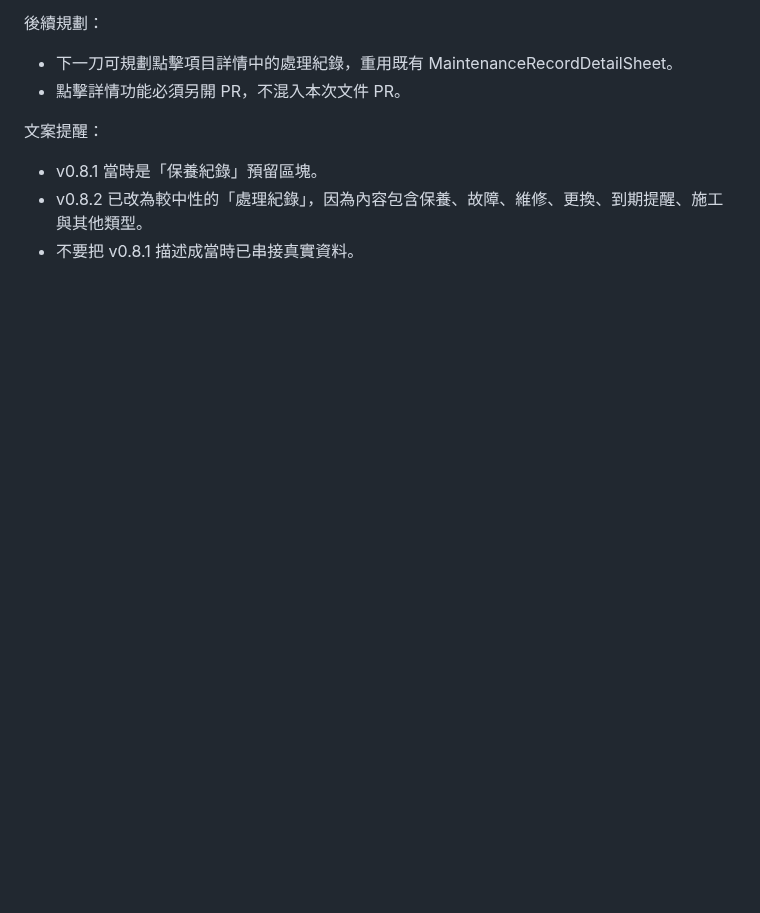
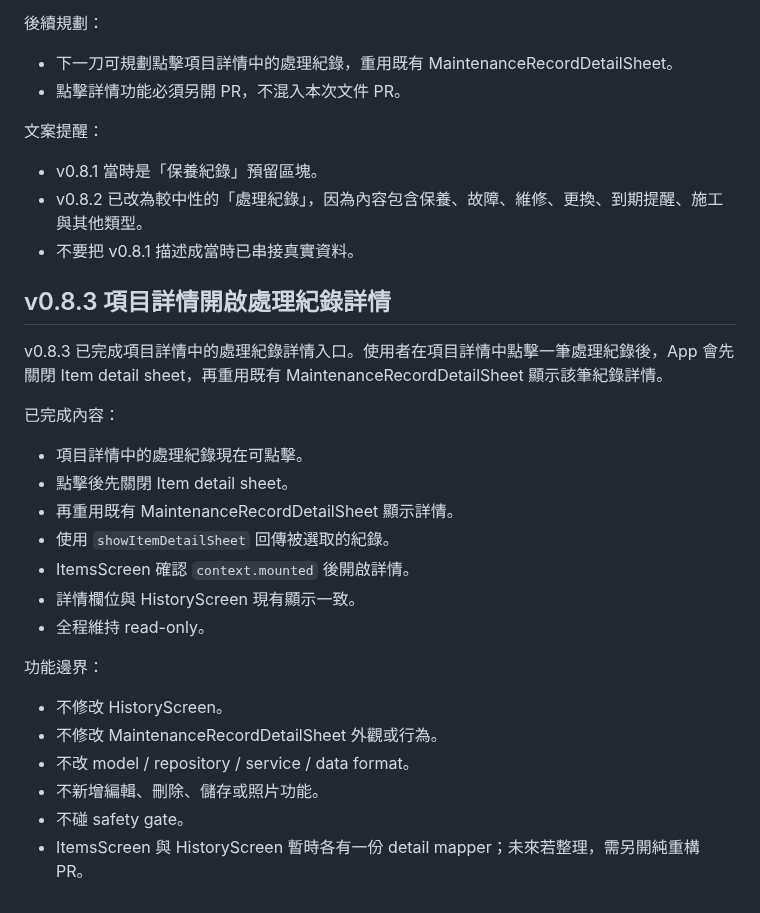
Before and after one commit to wkc50283-star/life-maintenance, a Markdown page: docs/v0.2.0-local-data-plan.md, the part around the change. Rendered like a GitHub page; blank space fills up the shorter version.

Commit message:
Document v0.8.3 record detail flow

```diff
--- a/docs/v0.2.0-local-data-plan.md
+++ b/docs/v0.2.0-local-data-plan.md
@@ -838,3 +838,26 @@ v0.8.2 已完成項目詳情中的 read-only「處理紀錄」簡要列表。此
 - v0.8.1 當時是「保養紀錄」預留區塊。
 - v0.8.2 已改為較中性的「處理紀錄」，因為內容包含保養、故障、維修、更換、到期提醒、施工與其他類型。
 - 不要把 v0.8.1 描述成當時已串接真實資料。
+
+## v0.8.3 項目詳情開啟處理紀錄詳情
+
+v0.8.3 已完成項目詳情中的處理紀錄詳情入口。使用者在項目詳情中點擊一筆處理紀錄後，App 會先關閉 Item detail sheet，再重用既有 MaintenanceRecordDetailSheet 顯示該筆紀錄詳情。
+
+已完成內容：
+
+- 項目詳情中的處理紀錄現在可點擊。
+- 點擊後先關閉 Item detail sheet。
+- 再重用既有 MaintenanceRecordDetailSheet 顯示詳情。
+- 使用 `showItemDetailSheet` 回傳被選取的紀錄。
+- ItemsScreen 確認 `context.mounted` 後開啟詳情。
+- 詳情欄位與 HistoryScreen 現有顯示一致。
+- 全程維持 read-only。
+
+功能邊界：
+
+- 不修改 HistoryScreen。
+- 不修改 MaintenanceRecordDetailSheet 外觀或行為。
+- 不改 model / repository / service / data format。
+- 不新增編輯、刪除、儲存或照片功能。
+- 不碰 safety gate。
+- ItemsScreen 與 HistoryScreen 暫時各有一份 detail mapper；未來若整理，需另開純重構 PR。
```
